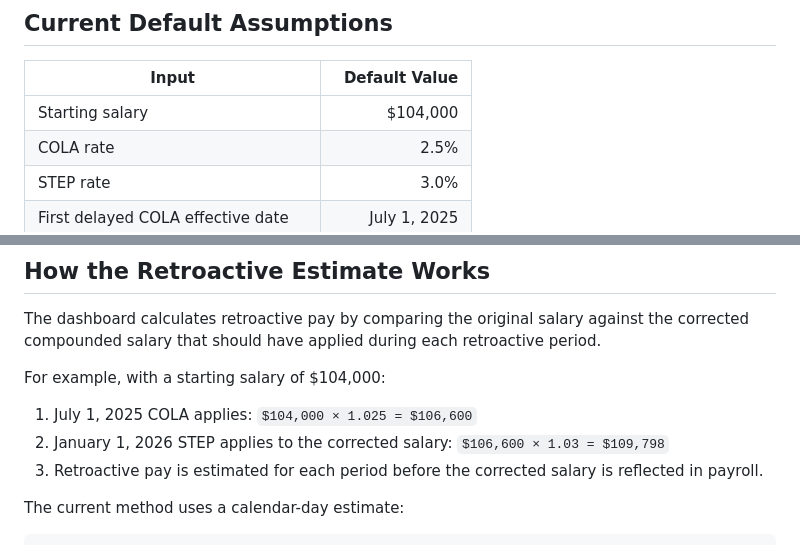
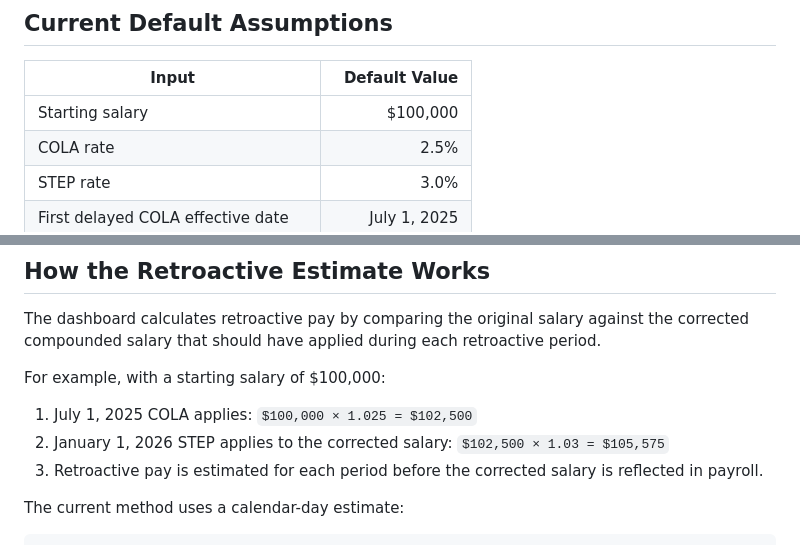
Before and after one commit to spt5687/ct-salary-dashboard, a Markdown page: README.md, 2 parts joined by grey strips. Drawn GitHub-style.

Commit message:
Update default salary assumptions

```diff
--- a/README.md
+++ b/README.md
@@ -19,7 +19,7 @@ The current version is a single-file static web application contained in `index.
 
 | Input | Default Value |
 |---|---:|
-| Starting salary | $104,000 |
+| Starting salary | $100,000 |
 | COLA rate | 2.5% |
 | STEP rate | 3.0% |
 | First delayed COLA effective date | July 1, 2025 |
@@ -33,10 +33,10 @@ The current version is a single-file static web application contained in `index.
 
 The dashboard calculates retroactive pay by comparing the original salary against the corrected compounded salary that should have applied during each retroactive period.
 
-For example, with a starting salary of $104,000:
+For example, with a starting salary of $100,000:
 
-1. July 1, 2025 COLA applies: `$104,000 × 1.025 = $106,600`
-2. January 1, 2026 STEP applies to the corrected salary: `$106,600 × 1.03 = $109,798`
+1. July 1, 2025 COLA applies: `$100,000 × 1.025 = $102,500`
+2. January 1, 2026 STEP applies to the corrected salary: `$102,500 × 1.03 = $105,575`
 3. Retroactive pay is estimated for each period before the corrected salary is reflected in payroll.
 
 The current method uses a calendar-day estimate:
```
